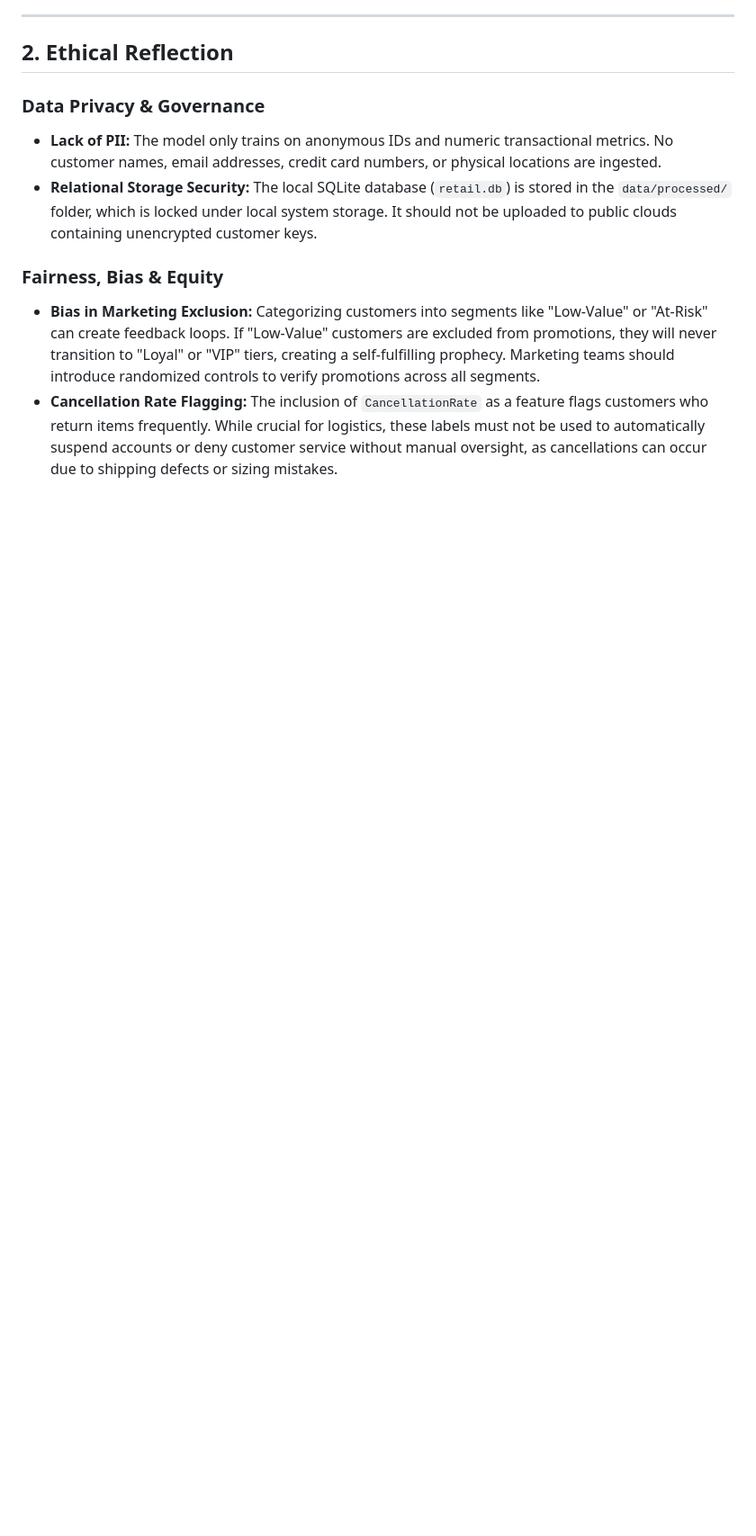
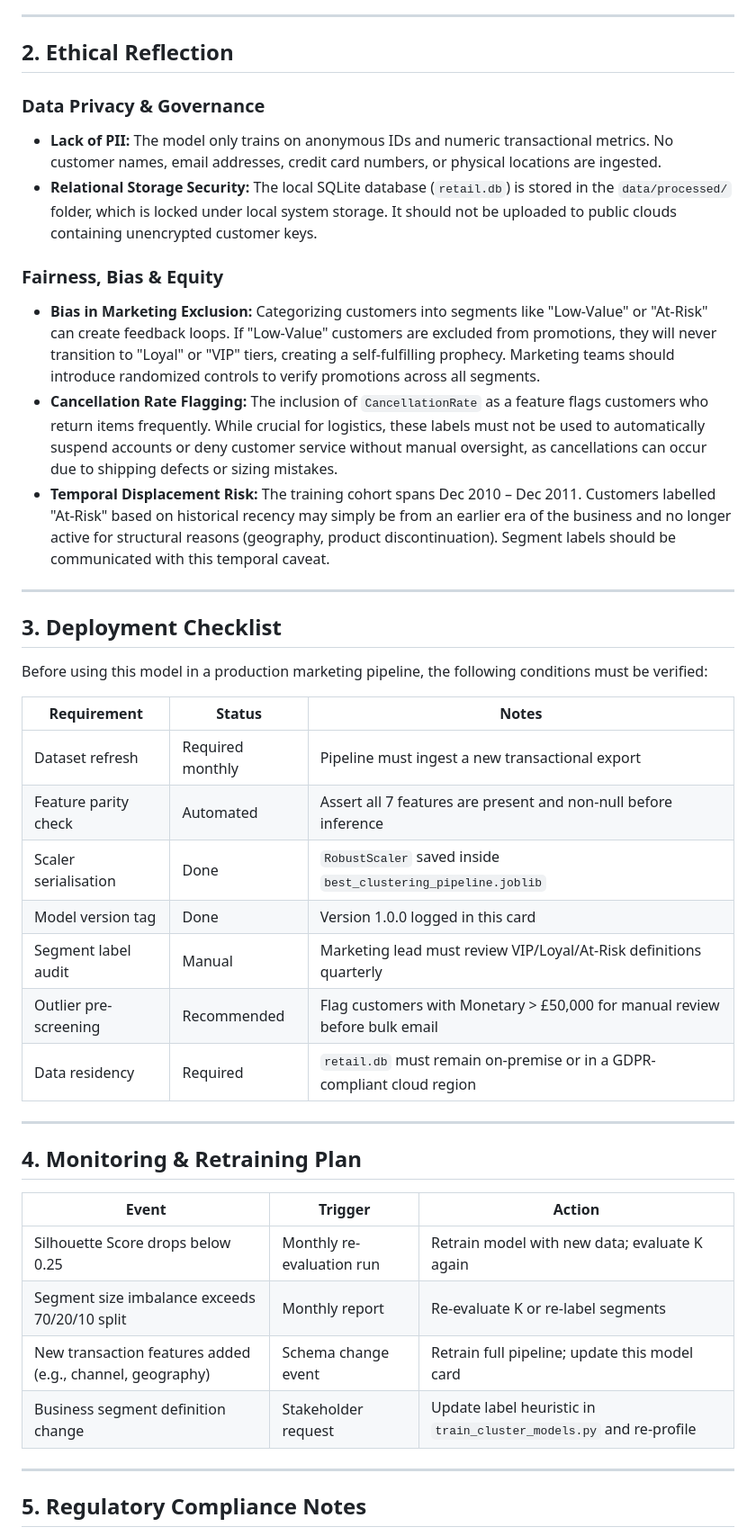
Before and after one commit to echoenvoy/Customer-Segmentation, a Markdown page: reports/model_card.md, the part around one of its changes. Shown at 90% size. GitHub-like rendering; blank space fills up the shorter version.

Commit message:
Phase 6: Finalize model card with deployment checklist, monitoring plan, and GDPR compliance

```diff
--- a/reports/model_card.md
+++ b/reports/model_card.md
@@ -66,3 +66,36 @@ The model selection was optimized using the Elbow Curve and Silhouette Coefficie
 ### Fairness, Bias & Equity
 *   **Bias in Marketing Exclusion:** Categorizing customers into segments like "Low-Value" or "At-Risk" can create feedback loops. If "Low-Value" customers are excluded from promotions, they will never transition to "Loyal" or "VIP" tiers, creating a self-fulfilling prophecy. Marketing teams should introduce randomized controls to verify promotions across all segments.
 *   **Cancellation Rate Flagging:** The inclusion of `CancellationRate` as a feature flags customers who return items frequently. While crucial for logistics, these labels must not be used to automatically suspend accounts or deny customer service without manual oversight, as cancellations can occur due to shipping defects or sizing mistakes.
+*   **Temporal Displacement Risk:** The training cohort spans Dec 2010 – Dec 2011. Customers labelled "At-Risk" based on historical recency may simply be from an earlier era of the business and no longer active for structural reasons (geography, product discontinuation). Segment labels should be communicated with this temporal caveat.
+
+---
+
+## 3. Deployment Checklist
+
+Before using this model in a production marketing pipeline, the following conditions must be verified:
+
+| Requirement | Status | Notes |
+|---|---|---|
+| Dataset refresh | Required monthly | Pipeline must ingest a new transactional export |
+| Feature parity check | Automated | Assert all 7 features are present and non-null before inference |
+| Scaler serialisation | Done | `RobustScaler` saved inside `best_clustering_pipeline.joblib` |
+| Model version tag | Done | Version 1.0.0 logged in this card |
+| Segment label audit | Manual | Marketing lead must review VIP/Loyal/At-Risk definitions quarterly |
+| Outlier pre-screening | Recommended | Flag customers with Monetary > £50,000 for manual review before bulk email |
+| Data residency | Required | `retail.db` must remain on-premise or in a GDPR-compliant cloud region |
+
+---
+
+## 4. Monitoring & Retraining Plan
+
+| Event | Trigger | Action |
+|---|---|---|
+| Silhouette Score drops below 0.25 | Monthly re-evaluation run | Retrain model with new data; evaluate K again |
+| Segment size imbalance exceeds 70/20/10 split | Monthly report | Re-evaluate K or re-label segments |
+| New transaction features added (e.g., channel, geography) | Schema change event | Retrain full pipeline; update this model card |
+| Business segment definition change | Stakeholder request | Update label heuristic in `train_cluster_models.py` and re-profile |
+
+---
+
+## 5. Regulatory Compliance Notes
+
```
Also changed, not shown: other parts of reports/model_card.md (+13 -0 lines).
